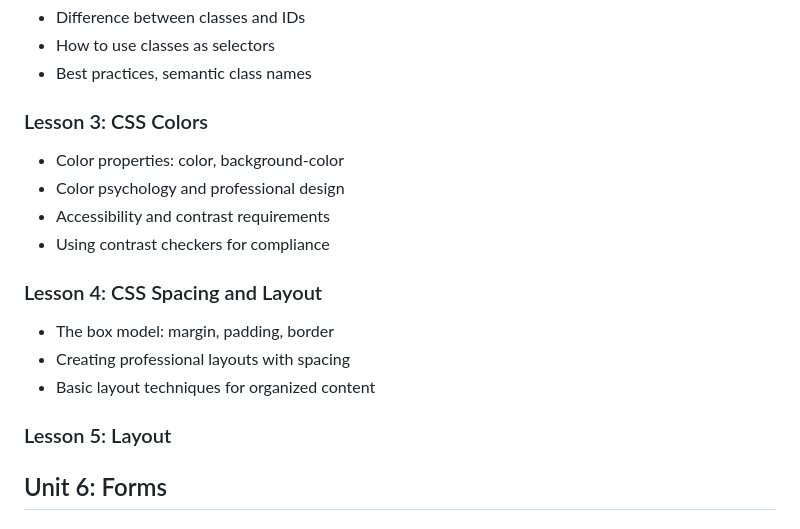
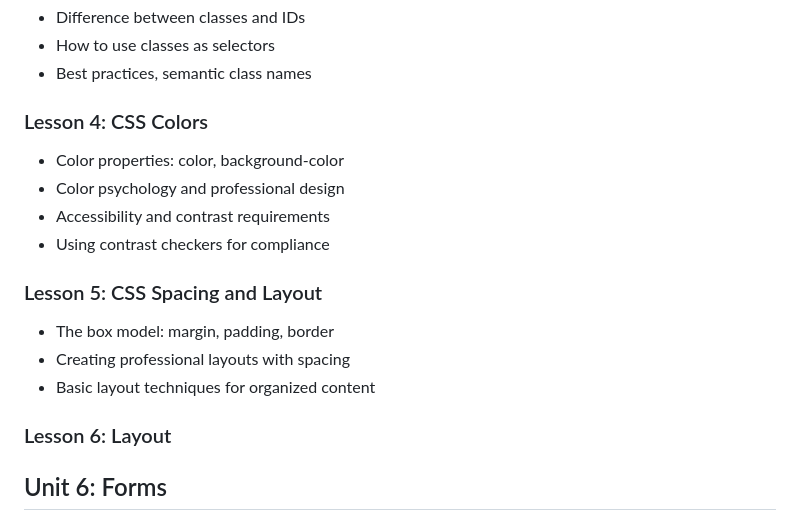
Before and after one commit to penguininja/WSSB-HTML-2025-2026_claude, a Markdown page: course_outline.md, the part around the change. GitHub-like rendering.

Commit message:
adjust lesson numbers in course outline

```diff
--- a/course_outline.md
+++ b/course_outline.md
@@ -144,18 +144,18 @@
 - How to use classes as selectors
 - Best practices, semantic class names
 
-### Lesson 3: CSS Colors
+### Lesson 4: CSS Colors
 - Color properties: color, background-color
 - Color psychology and professional design
 - Accessibility and contrast requirements
 - Using contrast checkers for compliance
 
-### Lesson 4: CSS Spacing and Layout
+### Lesson 5: CSS Spacing and Layout
 - The box model: margin, padding, border
 - Creating professional layouts with spacing
 - Basic layout techniques for organized content
 
-### Lesson 5: Layout
+### Lesson 6: Layout
 
 ## Unit 6: Forms
 
```
